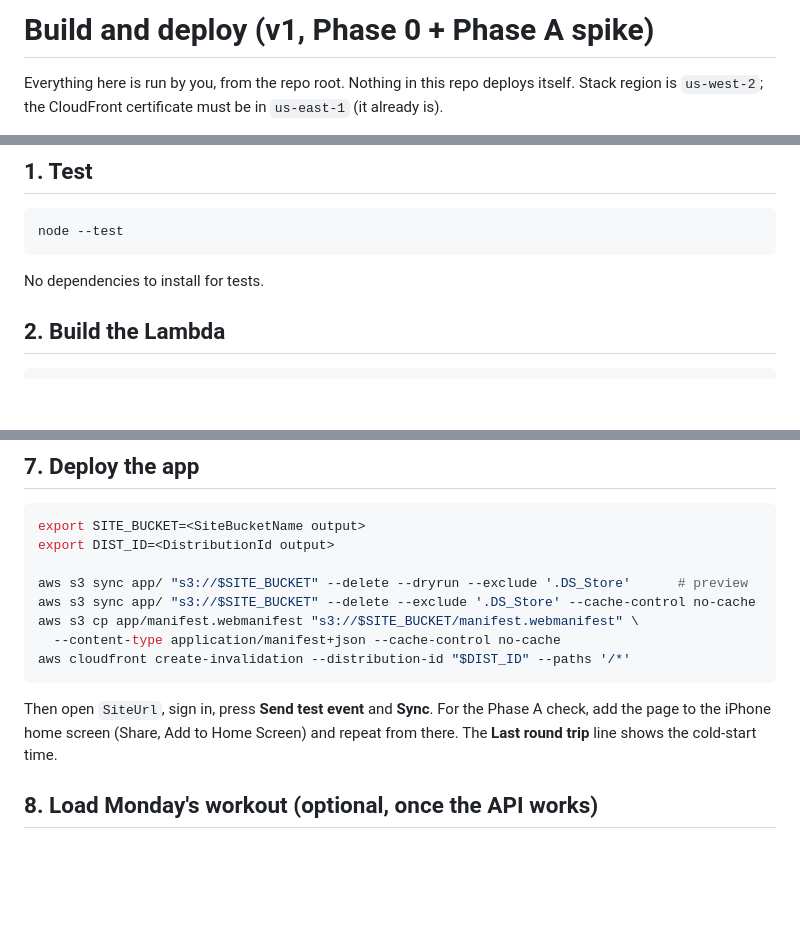
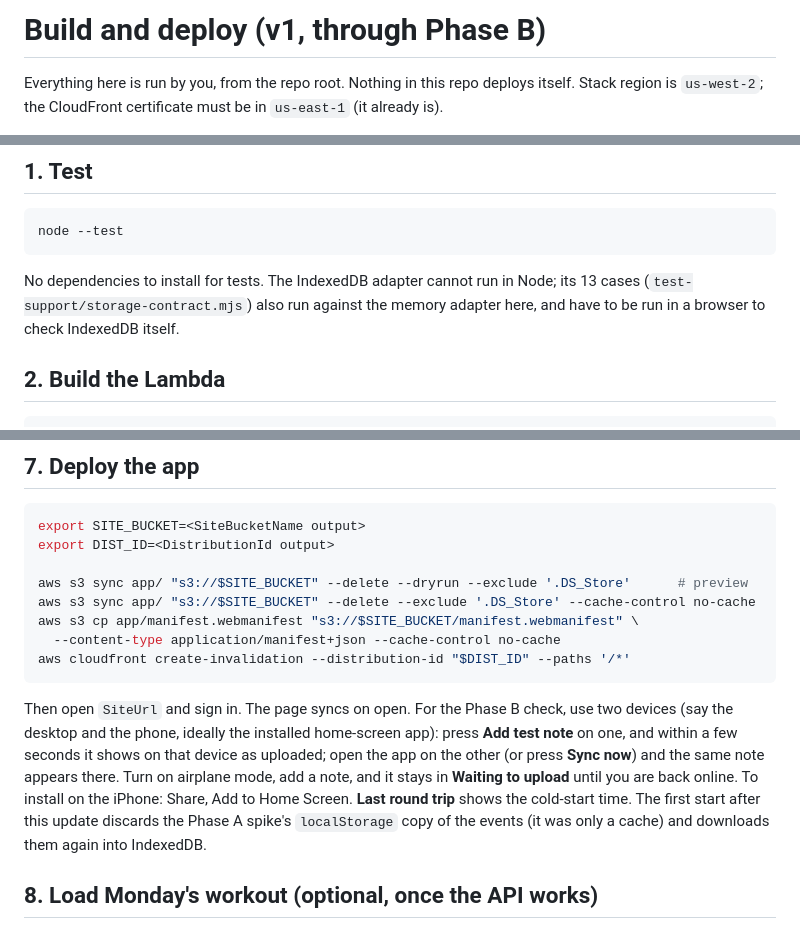
Before and after one commit to kathishah/strength, a Markdown page: BUILD.md, 3 parts joined by grey strips. GitHub-like rendering; blank space fills up the shorter version.

````diff
--- a/BUILD.md
+++ b/BUILD.md
@@ -1,4 +1,4 @@
-# Build and deploy (v1, Phase 0 + Phase A spike)
+# Build and deploy (v1, through Phase B)
 
 Everything here is run by you, from the repo root. Nothing in this repo deploys itself.
 Stack region is `us-west-2`; the CloudFront certificate must be in `us-east-1` (it already is).
@@ -24,7 +24,7 @@ Time zone: everything uses US Pacific time (`America/Los_Angeles`, so PDT in sum
 node --test
 ```
 
-No dependencies to install for tests.
+No dependencies to install for tests. The IndexedDB adapter cannot run in Node; its 13 cases (`test-support/storage-contract.mjs`) also run against the memory adapter here, and have to be run in a browser to check IndexedDB itself.
 
 ## 2. Build the Lambda
 
@@ -144,8 +144,9 @@ aws s3 cp app/manifest.webmanifest "s3://$SITE_BUCKET/manifest.webmanifest" \
 aws cloudfront create-invalidation --distribution-id "$DIST_ID" --paths '/*'
 ```
 
-Then open `SiteUrl`, sign in, press **Send test event** and **Sync**.
-For the Phase A check, add the page to the iPhone home screen (Share, Add to Home Screen) and repeat from there. The **Last round trip** line shows the cold-start time.
+Then open `SiteUrl` and sign in. The page syncs on open.
+For the Phase B check, use two devices (say the desktop and the phone, ideally the installed home-screen app): press **Add test note** on one, and within a few seconds it shows on that device as uploaded; open the app on the other (or press **Sync now**) and the same note appears there. Turn on airplane mode, add a note, and it stays in **Waiting to upload** until you are back online. To install on the iPhone: Share, Add to Home Screen. **Last round trip** shows the cold-start time.
+The first start after this update discards the Phase A spike's `localStorage` copy of the events (it was only a cache) and downloads them again into IndexedDB.
 
 ## 8. Load Monday's workout (optional, once the API works)
 
````
Also changed, not shown: other parts of BUILD.md (+1 -1 lines), DEPLOYMENT-PLAN.md (+35 -7 lines).
